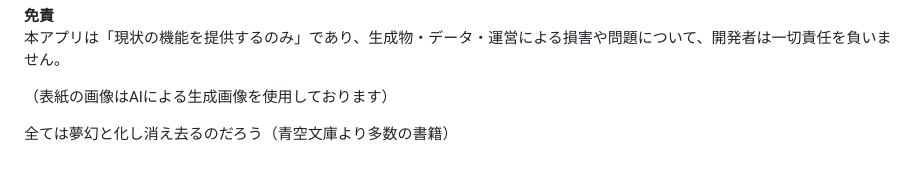
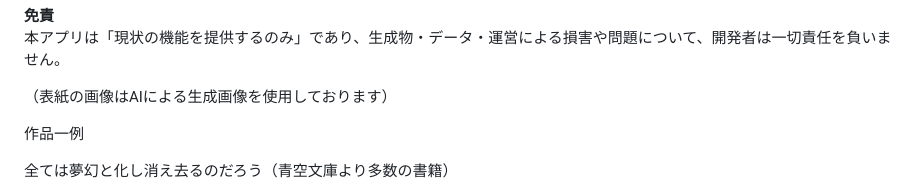
Before and after one commit to kimuranao1/maruko, a Markdown page: README.md, the part around the change. GitHub-like rendering; blank space fills up the shorter version.

```diff
--- a/README.md
+++ b/README.md
@@ -115,6 +115,15 @@ index.html をブラウザで開く
 （表紙の画像はAIによる生成画像を使用しております）
 
 
+
+
+
+
+作品一例
+
+
+
+
 全ては夢幻と化し消え去るのだろう（青空文庫より多数の書籍）
 
 
```
